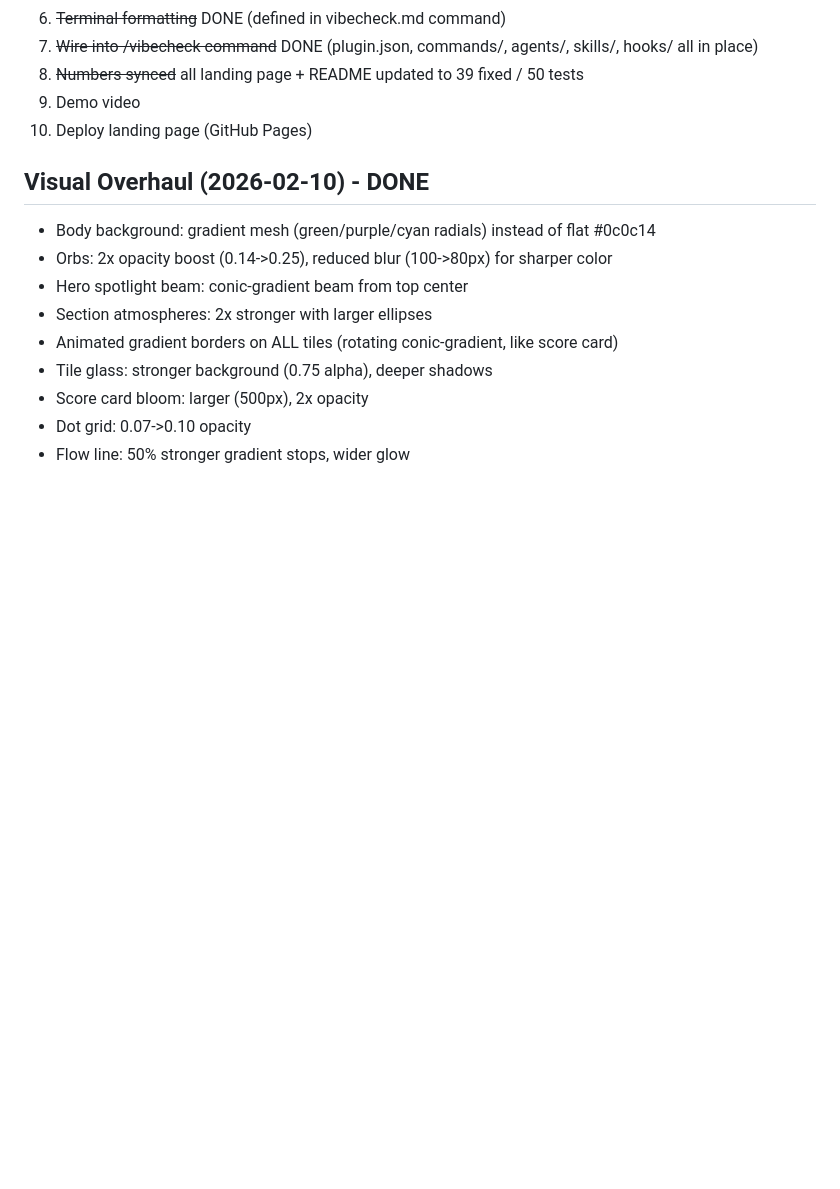
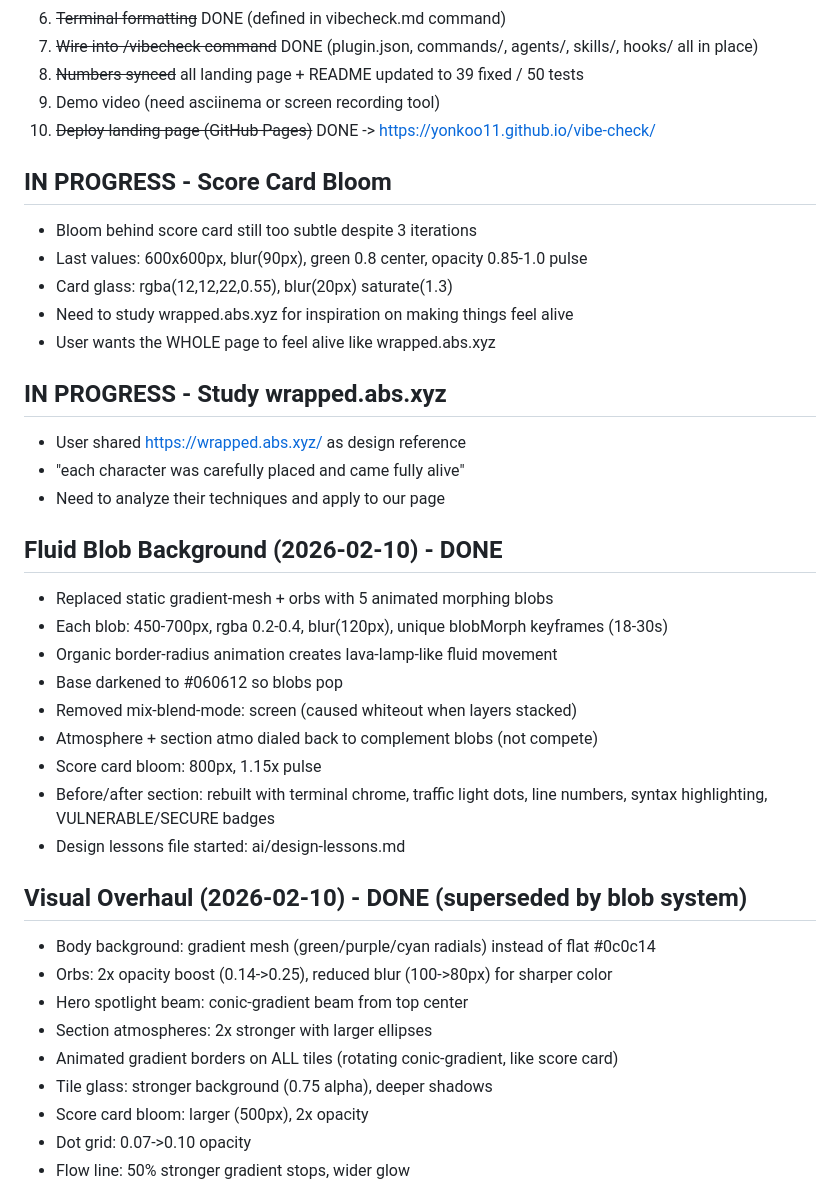
Before and after one commit to Yonkoo11/vibe-auditor, a Markdown page: ai/progress.md, the part around the change. Rendered like a GitHub page; blank space fills up the shorter version.

Commit message:
Add memory.md, update progress with active work
Co-Authored-By: Claude Opus 4.6 <noreply@anthropic.com>

```diff
--- a/ai/progress.md
+++ b/ai/progress.md
@@ -50,10 +50,33 @@ Last updated: 2026-02-10
 6. ~~Terminal formatting~~ DONE (defined in vibecheck.md command)
 7. ~~Wire into /vibecheck command~~ DONE (plugin.json, commands/, agents/, skills/, hooks/ all in place)
 8. ~~Numbers synced~~ all landing page + README updated to 39 fixed / 50 tests
-9. Demo video
-10. Deploy landing page (GitHub Pages)
+9. Demo video (need asciinema or screen recording tool)
+10. ~~Deploy landing page (GitHub Pages)~~ DONE -> https://yonkoo11.github.io/vibe-check/
 
-## Visual Overhaul (2026-02-10) - DONE
+## IN PROGRESS - Score Card Bloom
+- Bloom behind score card still too subtle despite 3 iterations
+- Last values: 600x600px, blur(90px), green 0.8 center, opacity 0.85-1.0 pulse
+- Card glass: rgba(12,12,22,0.55), blur(20px) saturate(1.3)
+- Need to study wrapped.abs.xyz for inspiration on making things feel alive
+- User wants the WHOLE page to feel alive like wrapped.abs.xyz
+
+## IN PROGRESS - Study wrapped.abs.xyz
+- User shared https://wrapped.abs.xyz/ as design reference
+- "each character was carefully placed and came fully alive"
+- Need to analyze their techniques and apply to our page
+
+## Fluid Blob Background (2026-02-10) - DONE
+- Replaced static gradient-mesh + orbs with 5 animated morphing blobs
+- Each blob: 450-700px, rgba 0.2-0.4, blur(120px), unique blobMorph keyframes (18-30s)
+- Organic border-radius animation creates lava-lamp-like fluid movement
+- Base darkened to #060612 so blobs pop
+- Removed mix-blend-mode: screen (caused whiteout when layers stacked)
+- Atmosphere + section atmo dialed back to complement blobs (not compete)
+- Score card bloom: 800px, 1.15x pulse
+- Before/after section: rebuilt with terminal chrome, traffic light dots, line numbers, syntax highlighting, VULNERABLE/SECURE badges
+- Design lessons file started: ai/design-lessons.md
+
+## Visual Overhaul (2026-02-10) - DONE (superseded by blob system)
 - Body background: gradient mesh (green/purple/cyan radials) instead of flat #0c0c14
 - Orbs: 2x opacity boost (0.14->0.25), reduced blur (100->80px) for sharper color
 - Hero spotlight beam: conic-gradient beam from top center
```
Also changed, not shown: ai/memory.md (added, +44 -0 lines).
